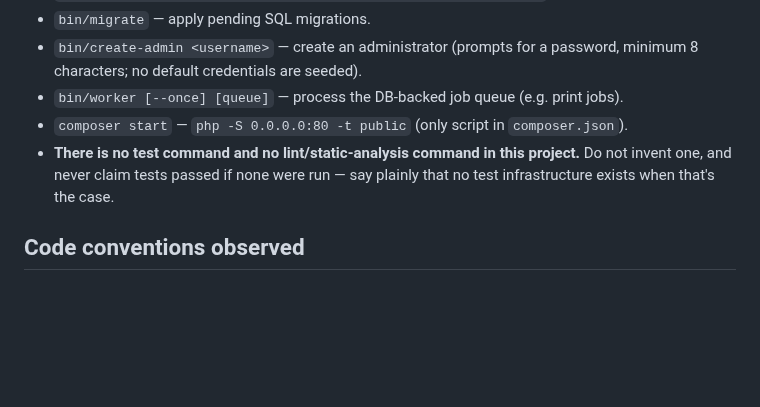
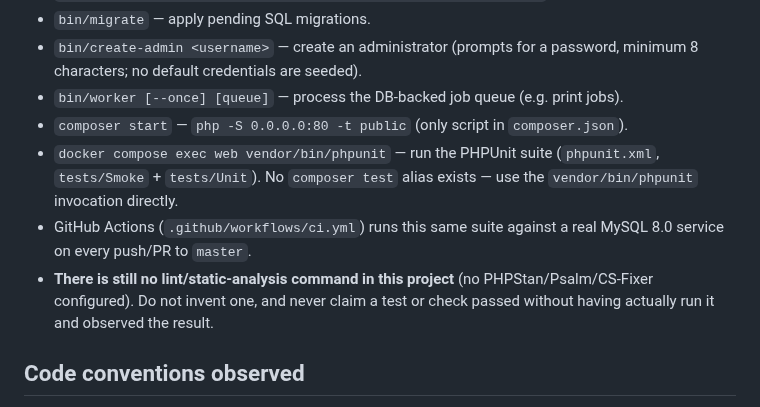
Before and after one commit to FocusEvenGitHub/GastroFlow, a Markdown page: CLAUDE.md, the part around the change. Drawn GitHub-style; blank space fills up the shorter version.

Commit message:
📝 docs(claude): document PHPUnit/CI commands
CLAUDE.md claimed no test infrastructure existed, but PHPUnit
(phpunit.xml, tests/Smoke + tests/Unit) and a GitHub Actions CI
workflow running it have existed since specs 004/005. Record the
actual run command and CI behavior instead.

Co-Authored-By: Claude Sonnet 5 <noreply@anthropic.com>
Claude-Session: https://claude.ai/code/session_01R8GCvEs8MBQNG2evAgYYgP

```diff
--- a/CLAUDE.md
+++ b/CLAUDE.md
@@ -23,7 +23,9 @@ PHP >=8.1 (Docker runtime: `php:8.2-apache`), Slim 4 + `php-di/slim-bridge`, Elo
 - `bin/create-admin <username>` — create an administrator (prompts for a password, minimum 8 characters; no default credentials are seeded).
 - `bin/worker [--once] [queue]` — process the DB-backed job queue (e.g. print jobs).
 - `composer start` — `php -S 0.0.0.0:80 -t public` (only script in `composer.json`).
-- **There is no test command and no lint/static-analysis command in this project.** Do not invent one, and never claim tests passed if none were run — say plainly that no test infrastructure exists when that's the case.
+- `docker compose exec web vendor/bin/phpunit` — run the PHPUnit suite (`phpunit.xml`, `tests/Smoke` + `tests/Unit`). No `composer test` alias exists — use the `vendor/bin/phpunit` invocation directly.
+- GitHub Actions (`.github/workflows/ci.yml`) runs this same suite against a real MySQL 8.0 service on every push/PR to `master`.
+- **There is still no lint/static-analysis command in this project** (no PHPStan/Psalm/CS-Fixer configured). Do not invent one, and never claim a test or check passed without having actually run it and observed the result.
 
 ## Code conventions observed
 
```
